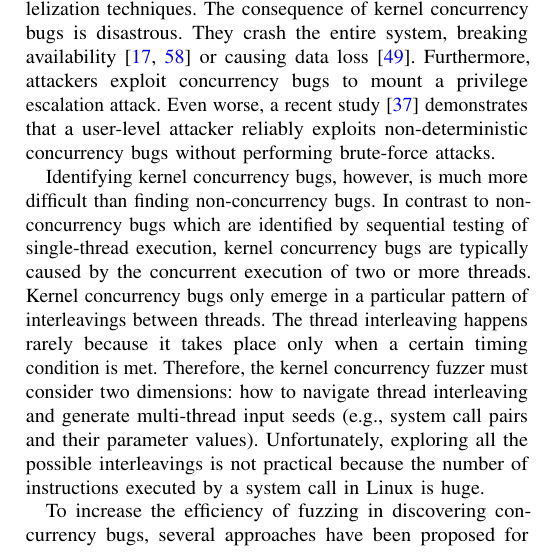
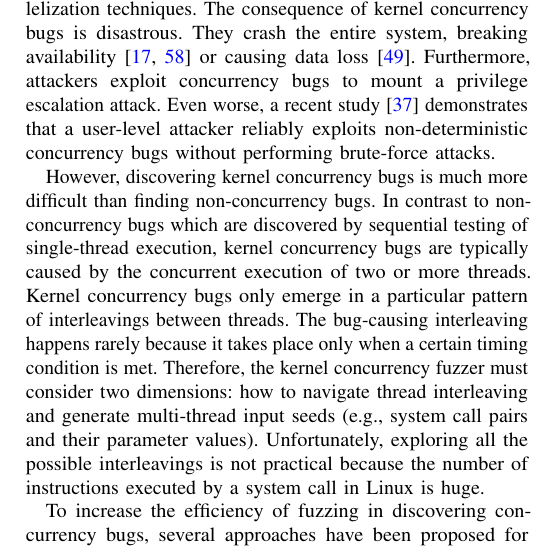
Before and after one commit to threeearcat/razzerv2-paper, a LaTeX paper (p.tex, which reads intro.tex): part of one column of page 1 of 18, cut so that both start at the same text. Compiled offline with pdfLaTeX; a LaTeX package or settings file that is missing is left out.

Commit message:
Update on Overleaf.

```diff
--- a/intro.tex
+++ b/intro.tex
@@ -15,14 +15,14 @@ Even worse, a recent study~\cite{exprace} demonstrates that a user-level attacke
 reliably exploits non-deterministic concurrency bugs without performing
 brute-force attacks.
 
-Identifying kernel concurrency bugs, however, is much more difficult than
+However, discovering kernel concurrency bugs is much more difficult than
 finding non-concurrency bugs.
-In contrast to non-concurrency bugs which are identified by
+In contrast to non-concurrency bugs which are discovered by
 sequential testing of single-thread execution,
 kernel concurrency bugs are typically caused by the concurrent execution
 of two or more threads.
 Kernel concurrency bugs only emerge in a particular pattern of
-interleavings between threads. The thread interleaving happens
+interleavings between threads. The bug-causing interleaving happens
 rarely because it takes place only when a certain timing condition is met.
 Therefore, the kernel concurrency fuzzer must consider two dimensions:
 how to navigate thread interleaving and generate multi-thread input seeds (e.g., system call pairs and their parameter values).
```
